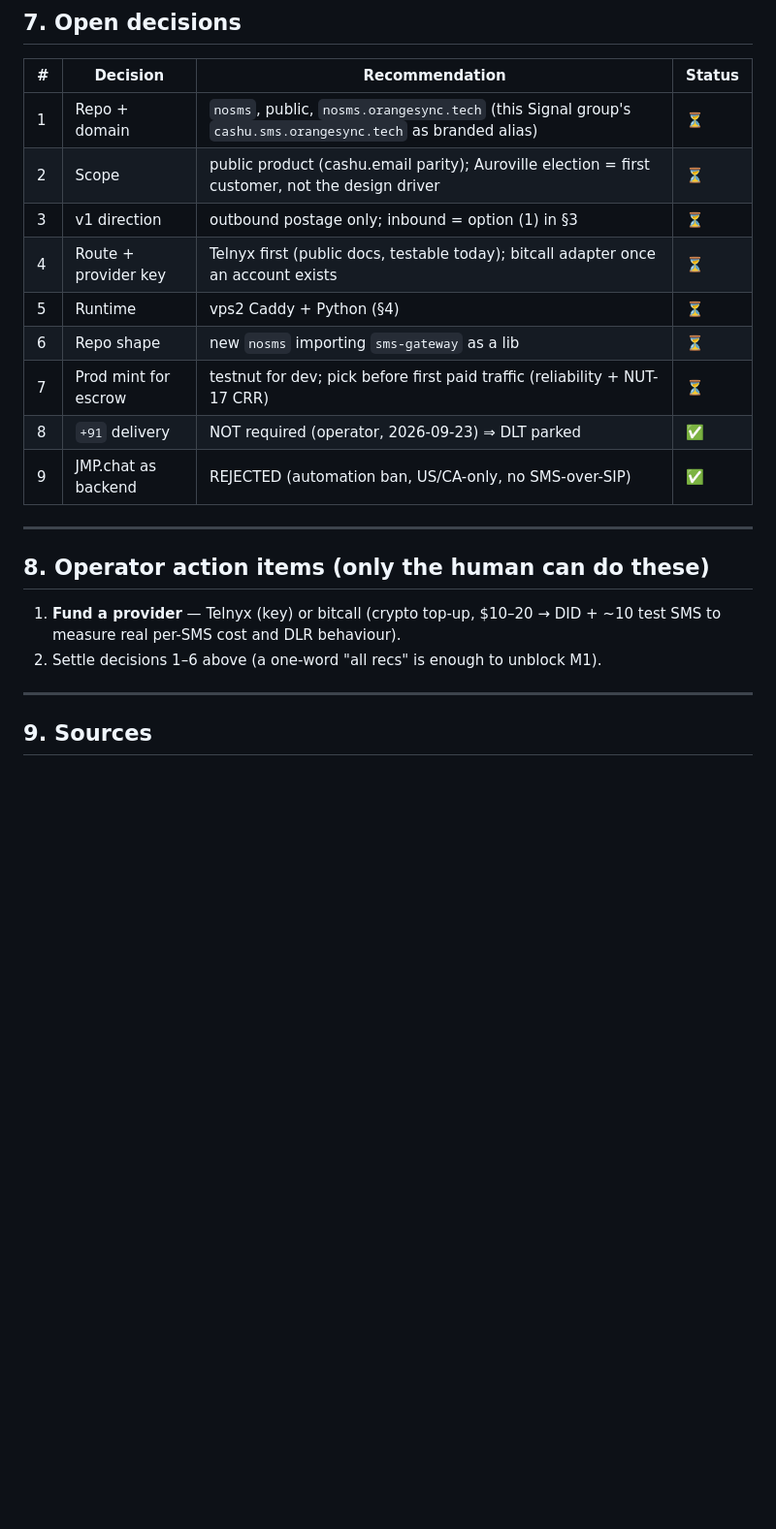
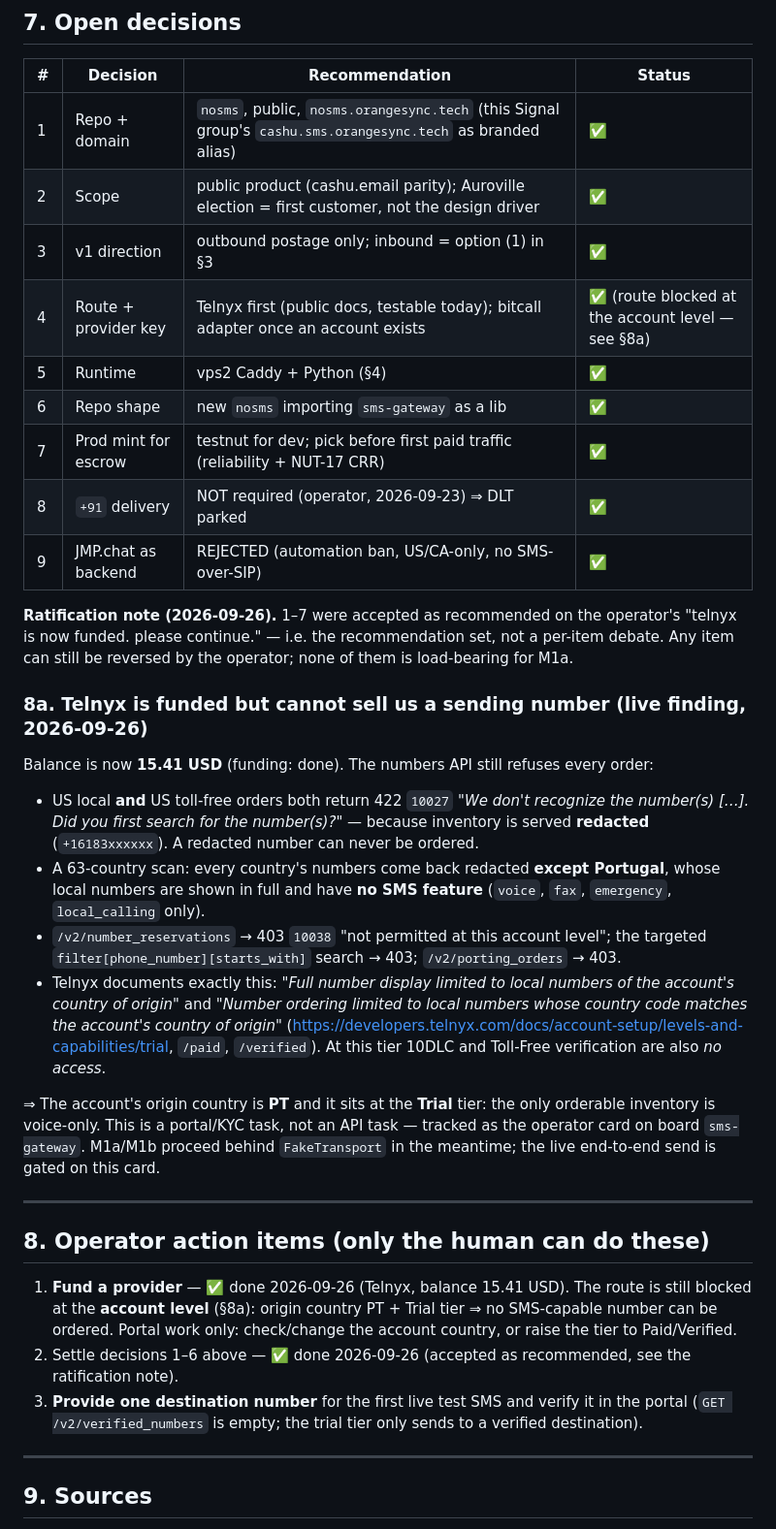
Before and after one commit to felixfelix-bot/nosms, a Markdown page: PLAN.md, the part around the change. Shown at 97% size. Drawn GitHub-style; blank space fills up the shorter version.

Commit message:
docs(plan): ratify decisions 1-7 + record the Telnyx account-level number blocker
Operator funded Telnyx (balance 15.41 USD) and said continue, so decisions 1-7 are
accepted as recommended (reversible per item).

The numbers API still cannot sell a sending number: US local and toll-free orders
return 422 10027 because inventory is served redacted; a 63-country scan shows only
PT numbers unredacted and PT has no SMS-capable numbers; number_reservations and the
targeted search filter return 403 10038. Telnyx documents both rules as a function of
the account's country of origin and tier, so the unblock is portal work (change the
account country, or raise the tier). Operator card: sms-gateway t_0e685239.

```diff
--- a/PLAN.md
+++ b/PLAN.md
@@ -95,22 +95,53 @@ SMS numbers cost money, unlike a mail domain, so "free receive" is a cost decisi
 
 | # | Decision | Recommendation | Status |
 |---|---|---|---|
-| 1 | Repo + domain | `nosms`, public, `nosms.orangesync.tech` (this Signal group's `cashu.sms.orangesync.tech` as branded alias) | ⏳ |
-| 2 | Scope | public product (cashu.email parity); Auroville election = first customer, not the design driver | ⏳ |
-| 3 | v1 direction | outbound postage only; inbound = option (1) in §3 | ⏳ |
-| 4 | Route + provider key | Telnyx first (public docs, testable today); bitcall adapter once an account exists | ⏳ |
-| 5 | Runtime | vps2 Caddy + Python (§4) | ⏳ |
-| 6 | Repo shape | new `nosms` importing `sms-gateway` as a lib | ⏳ |
-| 7 | Prod mint for escrow | testnut for dev; pick before first paid traffic (reliability + NUT-17 CRR) | ⏳ |
+| 1 | Repo + domain | `nosms`, public, `nosms.orangesync.tech` (this Signal group's `cashu.sms.orangesync.tech` as branded alias) | ✅ |
+| 2 | Scope | public product (cashu.email parity); Auroville election = first customer, not the design driver | ✅ |
+| 3 | v1 direction | outbound postage only; inbound = option (1) in §3 | ✅ |
+| 4 | Route + provider key | Telnyx first (public docs, testable today); bitcall adapter once an account exists | ✅ (route blocked at the account level — see §8a) |
+| 5 | Runtime | vps2 Caddy + Python (§4) | ✅ |
+| 6 | Repo shape | new `nosms` importing `sms-gateway` as a lib | ✅ |
+| 7 | Prod mint for escrow | testnut for dev; pick before first paid traffic (reliability + NUT-17 CRR) | ✅ |
 | 8 | `+91` delivery | NOT required (operator, 2026-09-23) ⇒ DLT parked | ✅ |
 | 9 | JMP.chat as backend | REJECTED (automation ban, US/CA-only, no SMS-over-SIP) | ✅ |
+
+**Ratification note (2026-09-26).** 1–7 were accepted as recommended on the operator's
+"telnyx is now funded. please continue." — i.e. the recommendation set, not a per-item debate.
+Any item can still be reversed by the operator; none of them is load-bearing for M1a.
+
+### 8a. Telnyx is funded but cannot sell us a sending number (live finding, 2026-09-26)
+
+Balance is now **15.41 USD** (funding: done). The numbers API still refuses every order:
+
+- US local **and** US toll-free orders both return 422 `10027` *"We don't recognize the number(s)
+  […]. Did you first search for the number(s)?"* — because inventory is served **redacted**
+  (`+16183xxxxxx`). A redacted number can never be ordered.
+- A 63-country scan: every country's numbers come back redacted **except Portugal**, whose local
+  numbers are shown in full and have **no SMS feature** (`voice`, `fax`, `emergency`,
+  `local_calling` only).
+- `/v2/number_reservations` → 403 `10038` "not permitted at this account level"; the targeted
+  `filter[phone_number][starts_with]` search → 403; `/v2/porting_orders` → 403.
+- Telnyx documents exactly this: *"Full number display limited to local numbers of the account's
+  country of origin"* and *"Number ordering limited to local numbers whose country code matches the
+  account's country of origin"*
+  (<https://developers.telnyx.com/docs/account-setup/levels-and-capabilities/trial>, `/paid`,
+  `/verified`). At this tier 10DLC and Toll-Free verification are also *no access*.
+
+⇒ The account's origin country is **PT** and it sits at the **Trial** tier: the only orderable
+inventory is voice-only. This is a portal/KYC task, not an API task — tracked as the operator card
+on board `sms-gateway`. M1a/M1b proceed behind `FakeTransport` in the meantime; the live end-to-end
+send is gated on this card.
 
 ---
 
 ## 8. Operator action items (only the human can do these)
 
-1. **Fund a provider** — Telnyx (key) or bitcall (crypto top-up, $10–20 → DID + ~10 test SMS to measure real per-SMS cost and DLR behaviour).
-2. Settle decisions 1–6 above (a one-word "all recs" is enough to unblock M1).
+1. **Fund a provider** — ✅ done 2026-09-26 (Telnyx, balance 15.41 USD). The route is still blocked at
+   the **account level** (§8a): origin country PT + Trial tier ⇒ no SMS-capable number can be ordered.
+   Portal work only: check/change the account country, or raise the tier to Paid/Verified.
+2. Settle decisions 1–6 above — ✅ done 2026-09-26 (accepted as recommended, see the ratification note).
+3. **Provide one destination number** for the first live test SMS and verify it in the portal
+   (`GET /v2/verified_numbers` is empty; the trial tier only sends to a verified destination).
 
 ---
 
```
